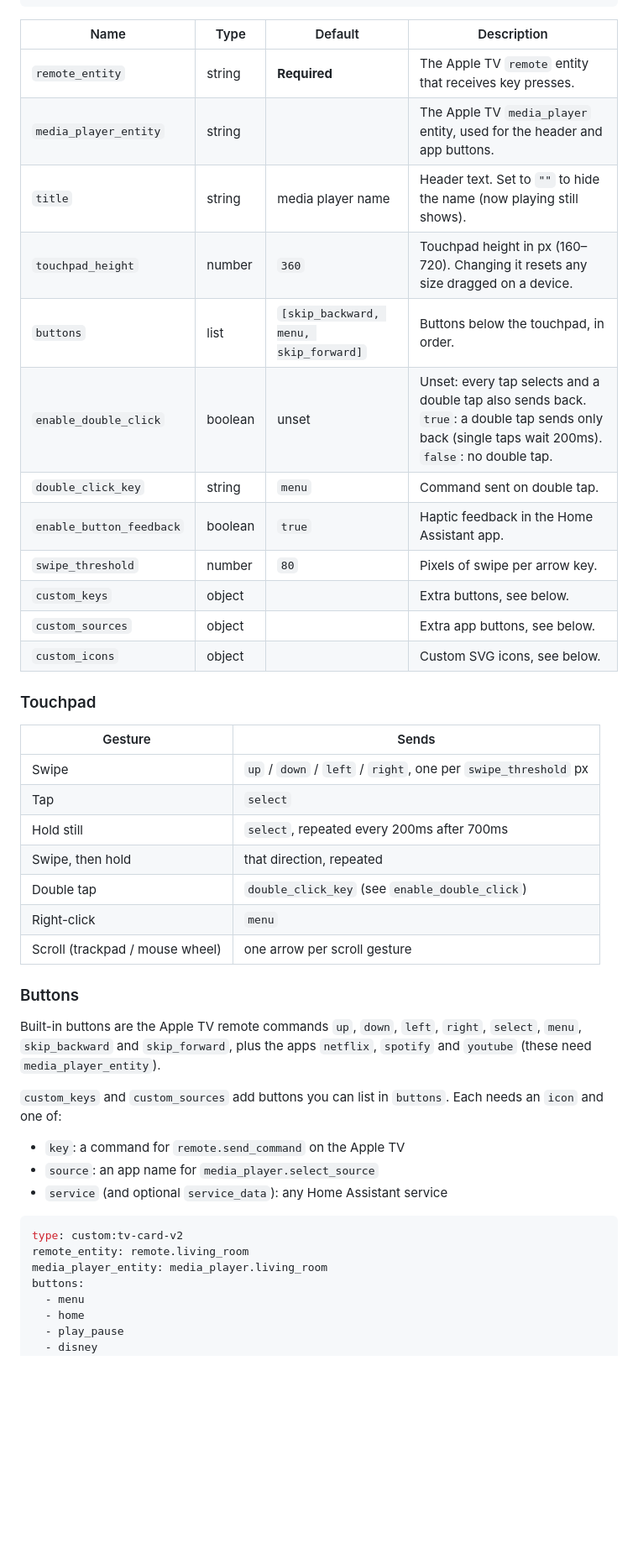
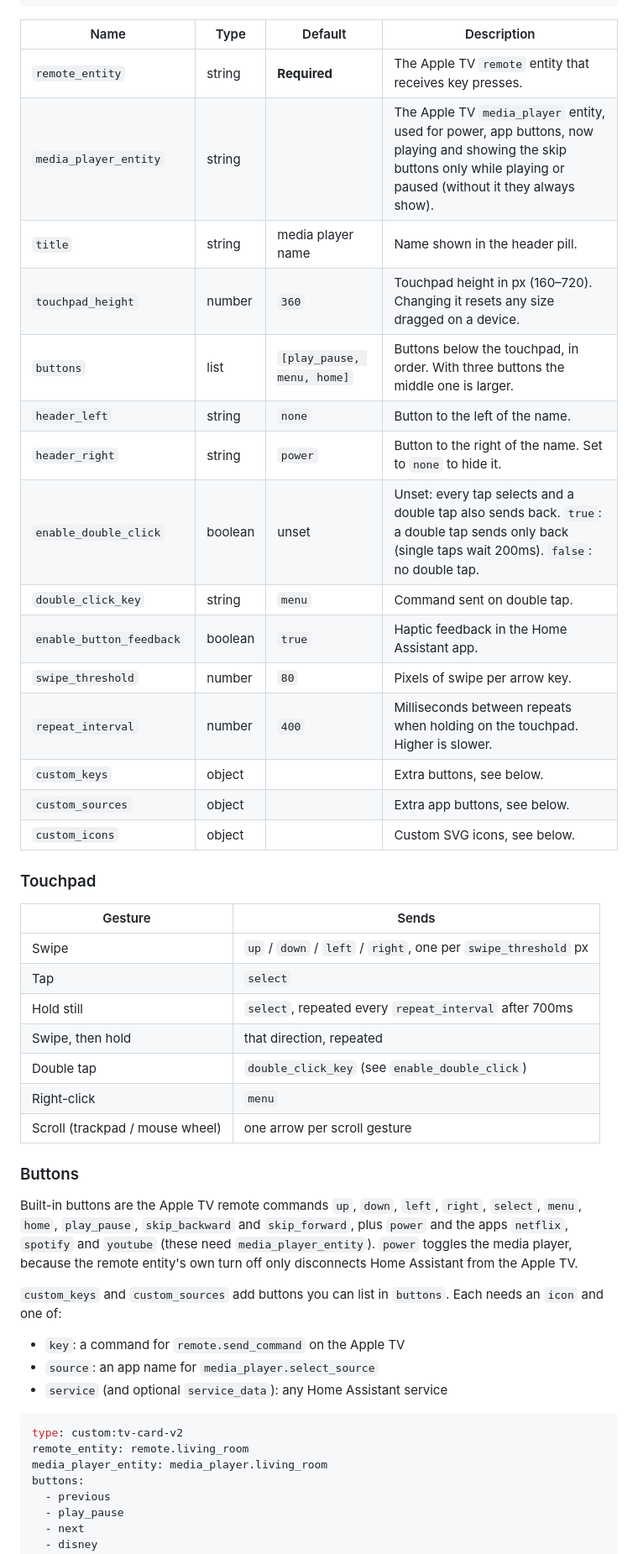
Before and after one commit to jpnaifeh/tv-card, a Markdown page: README.md, the part around one of its changes. Shown at 84% size. GitHub-like rendering; blank space fills up the shorter version.

```diff
--- a/README.md
+++ b/README.md
@@ -39,14 +41,17 @@ media_player_entity: media_player.living_room
 | Name | Type | Default | Description
 | ---- | ---- | ------- | -----------
 | `remote_entity` | string | **Required** | The Apple TV `remote` entity that receives key presses.
-| `media_player_entity` | string | | The Apple TV `media_player` entity, used for the header and app buttons.
-| `title` | string | media player name | Header text. Set to `""` to hide the name (now playing still shows).
+| `media_player_entity` | string | | The Apple TV `media_player` entity, used for power, app buttons, now playing and showing the skip buttons only while playing or paused (without it they always show).
+| `title` | string | media player name | Name shown in the header pill.
 | `touchpad_height` | number | `360` | Touchpad height in px (160–720). Changing it resets any size dragged on a device.
-| `buttons` | list | `[skip_backward, menu, skip_forward]` | Buttons below the touchpad, in order.
+| `buttons` | list | `[play_pause, menu, home]` | Buttons below the touchpad, in order. With three buttons the middle one is larger.
+| `header_left` | string | `none` | Button to the left of the name.
+| `header_right` | string | `power` | Button to the right of the name. Set to `none` to hide it.
 | `enable_double_click` | boolean | unset | Unset: every tap selects and a double tap also sends back. `true`: a double tap sends only back (single taps wait 200ms). `false`: no double tap.
 | `double_click_key` | string | `menu` | Command sent on double tap.
 | `enable_button_feedback` | boolean | `true` | Haptic feedback in the Home Assistant app.
 | `swipe_threshold` | number | `80` | Pixels of swipe per arrow key.
+| `repeat_interval` | number | `400` | Milliseconds between repeats when holding on the touchpad. Higher is slower.
 | `custom_keys` | object | | Extra buttons, see below.
 | `custom_sources` | object | | Extra app buttons, see below.
 | `custom_icons` | object | | Custom SVG icons, see below.
@@ -57,7 +62,7 @@ media_player_entity: media_player.living_room
 | ------- | -----
 | Swipe | `up` / `down` / `left` / `right`, one per `swipe_threshold` px
 | Tap | `select`
-| Hold still | `select`, repeated every 200ms after 700ms
+| Hold still | `select`, repeated every `repeat_interval` after 700ms
 | Swipe, then hold | that direction, repeated
 | Double tap | `double_click_key` (see `enable_double_click`)
 | Right-click | `menu`
@@ -65,7 +70,7 @@ media_player_entity: media_player.living_room
 
 ### Buttons
 
-Built-in buttons are the Apple TV remote commands `up`, `down`, `left`, `right`, `select`, `menu`, `skip_backward` and `skip_forward`, plus the apps `netflix`, `spotify` and `youtube` (these need `media_player_entity`).
+Built-in buttons are the Apple TV remote commands `up`, `down`, `left`, `right`, `select`, `menu`, `home`, `play_pause`, `skip_backward` and `skip_forward`, plus `power` and the apps `netflix`, `spotify` and `youtube` (these need `media_player_entity`). `power` toggles the media player, because the remote entity's own turn off only disconnects Home Assistant from the Apple TV.
 
 `custom_keys` and `custom_sources` add buttons you can list in `buttons`. Each needs an `icon` and one of:
 
@@ -78,8 +83,8 @@ type: custom:tv-card-v2
 remote_entity: remote.living_room
 media_player_entity: media_player.living_room
 buttons:
-  - menu
-  - home
+  - previous
   - play_pause
+  - next
   - disney
 custom_keys:
```
Also changed, not shown: other parts of README.md (+30 -9 lines), assets/screenshot-v2.png, 1 other file.
